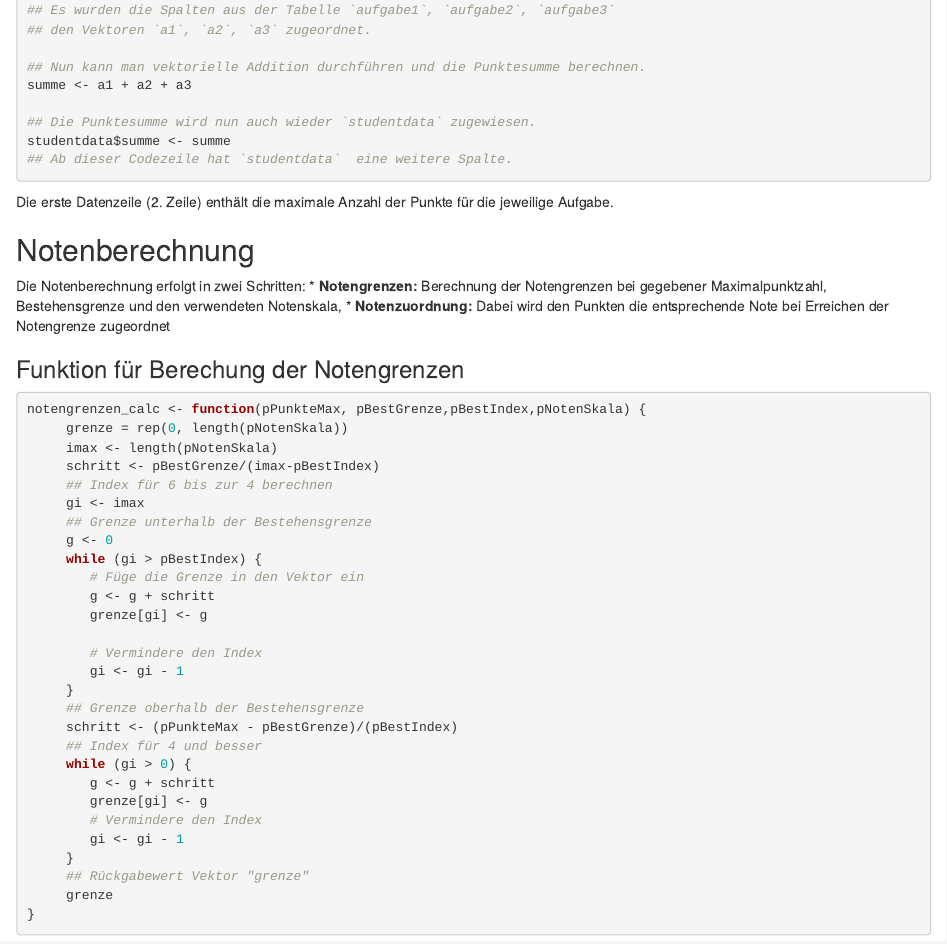
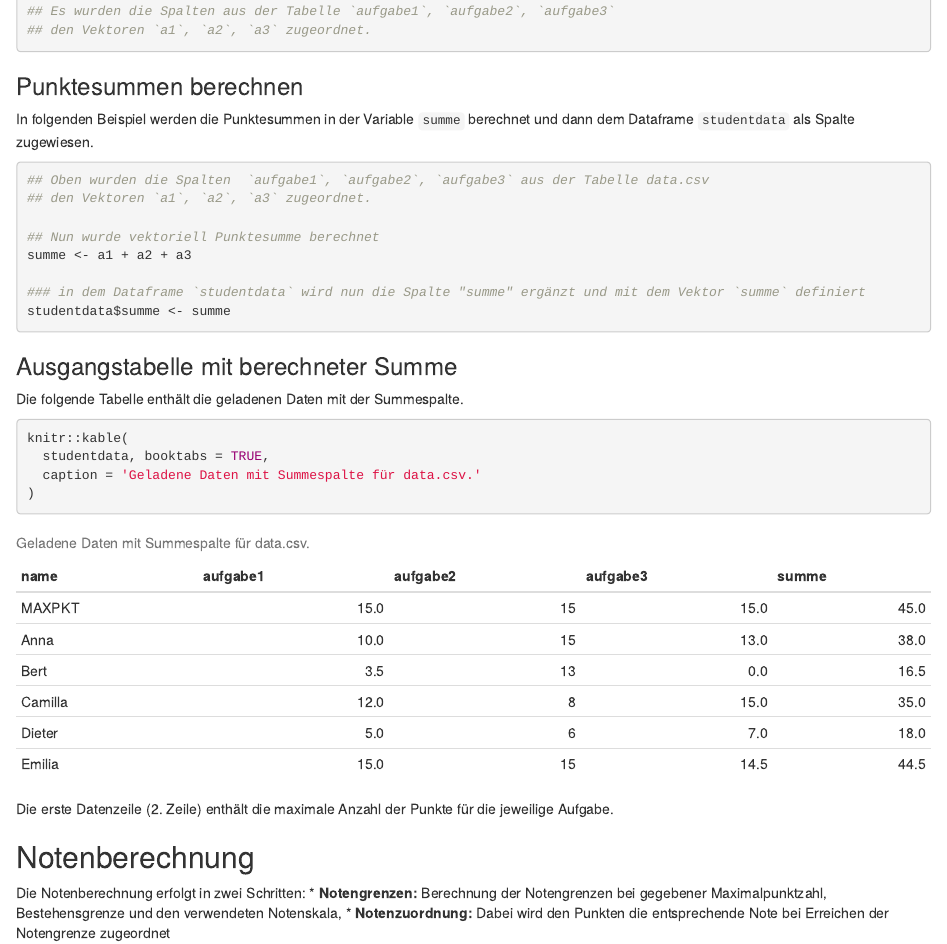
Before and after one commit to niebert/knitr4education, an R Markdown document (de/demo_03_notenberechnung.Rmd): the page in a window 1100 px wide, from 570 px down before the commit and from 560 px down after it, so that both start at the same text. Rendered offline with R 4.5, knitr and Pandoc, with nearby package versions.

Commit message:
Update demo_03_notenberechnung.Rmd

````diff
--- a/de/demo_03_notenberechnung.Rmd
+++ b/de/demo_03_notenberechnung.Rmd
@@ -30,12 +30,30 @@ a3 <- studentdata$aufgabe3
 ## Es wurden die Spalten aus der Tabelle `aufgabe1`, `aufgabe2`, `aufgabe3`
 ## den Vektoren `a1`, `a2`, `a3` zugeordnet.
 
-## Nun kann man vektorielle Addition durchführen und die Punktesumme berechnen.
+```
+
+### Punktesummen berechnen
+
+In folgenden Beispiel werden die Punktesummen in der Variable `summe` berechnet und dann dem Dataframe `studentdata` als Spalte zugewiesen.
+
+```{r punktesummen}
+## Oben wurden die Spalten  `aufgabe1`, `aufgabe2`, `aufgabe3` aus der Tabelle data.csv
+## den Vektoren `a1`, `a2`, `a3` zugeordnet.
+
+## Nun wurde vektoriell Punktesumme berechnet
 summe <- a1 + a2 + a3
 
-## Die Punktesumme wird nun auch wieder `studentdata` zugewiesen.
+### in dem Dataframe `studentdata` wird nun die Spalte "summe" ergänzt und mit dem Vektor `summe` definiert
 studentdata$summe <- summe
-## Ab dieser Codezeile hat `studentdata`  eine weitere Spalte.
+```
+
+### Ausgangstabelle mit berechneter Summe
+Die folgende Tabelle enthält die geladenen Daten mit der Summespalte.
+```{r}
+knitr::kable(
+  studentdata, booktabs = TRUE,
+  caption = 'Geladene Daten mit Summespalte für data.csv.'
+)
 ```
 
 Die erste Datenzeile (2. Zeile) enthält die maximale Anzahl der Punkte für die jeweilige Aufgabe.
````
Also changed, not shown: de/demo_03_notenberechnung.Rmd (20 more changed lines).
